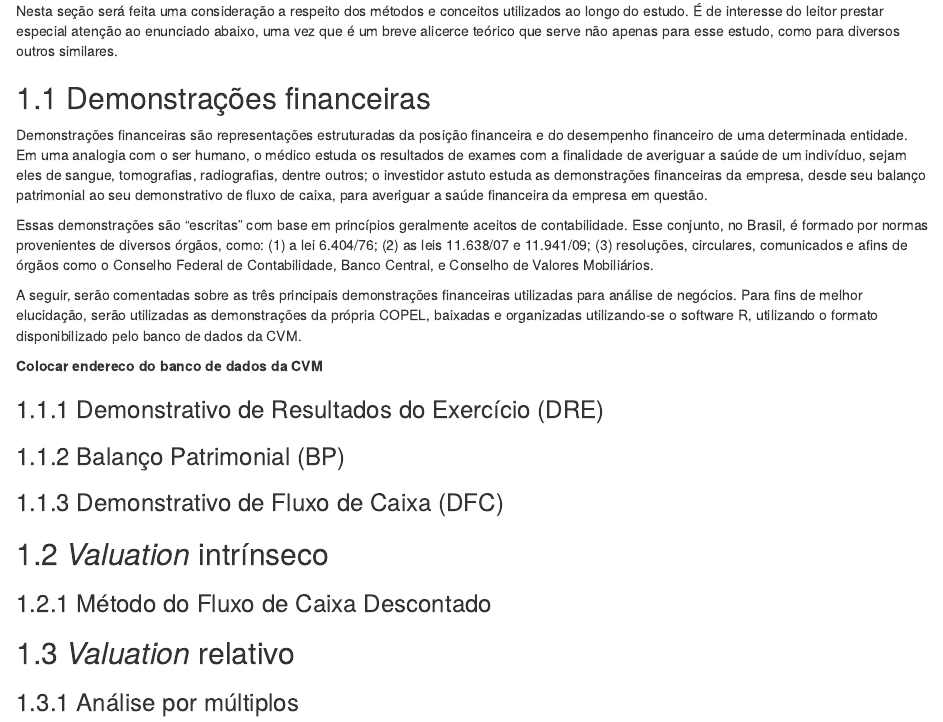
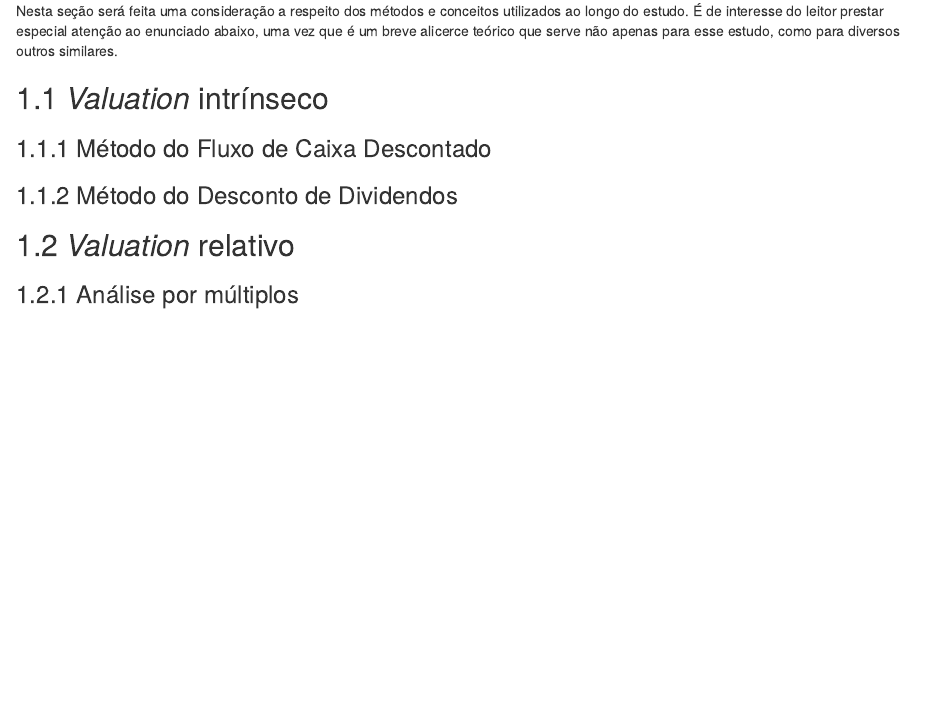
Before and after one commit to rpfreitasxyz/PG_2, an R Markdown document (02-chap3.Rmd): the page in a window 1100 px wide, from 70 px down. Rendered offline with R 4.5, knitr and Pandoc, with nearby package versions; drawn as R Markdown's standard HTML page in place of the format the file asks for.

Commit message:
atualizado o sumário

```diff
--- a/02-chap3.Rmd
+++ b/02-chap3.Rmd
@@ -1,27 +1,13 @@
 # Referencial teórico
 
 Nesta seção será feita uma consideração a respeito dos métodos e conceitos utilizados ao longo do estudo. É de interesse do leitor prestar especial atenção ao enunciado abaixo, uma vez que é um breve alicerce teórico que serve não apenas para esse estudo, como para diversos outros similares.
-
-## Demonstrações financeiras
-
-Demonstrações financeiras são representações estruturadas da posição financeira e do desempenho financeiro de uma determinada entidade. Em uma analogia com o ser humano, o médico estuda os resultados de exames com a finalidade de averiguar a saúde de um indivíduo, sejam eles de sangue, tomografias, radiografias, dentre outros; o investidor astuto estuda as demonstrações financeiras da empresa, desde seu balanço patrimonial ao seu demonstrativo de fluxo de caixa, para averiguar a saúde financeira da empresa em questão.
-
-Essas demonstrações são "escritas" com base em princípios geralmente aceitos de contabilidade. Esse conjunto, no Brasil, é formado por normas provenientes de diversos órgãos, como: (1) a lei 6.404/76; (2) as leis 11.638/07 e 11.941/09; (3) resoluções, circulares, comunicados e afins de órgãos como o Conselho Federal de Contabilidade, Banco Central, e Conselho de Valores Mobiliários.
-
-A seguir, serão comentadas sobre as três principais demonstrações financeiras utilizadas para análise de negócios. Para fins de melhor elucidação, serão utilizadas as demonstrações da própria COPEL, baixadas e organizadas utilizando-se o software R, utilizando o formato disponibilizado pelo banco de dados da CVM.
-
-**Colocar endereco do banco de dados da CVM**
-
-### Demonstrativo de Resultados do Exercício (DRE)
-
-### Balanço Patrimonial (BP)
-
-### Demonstrativo de Fluxo de Caixa (DFC)
 
 ## _Valuation_ intrínseco
 
 ### Método do Fluxo de Caixa Descontado
 
+### Método do Desconto de Dividendos
+
 ## _Valuation_ relativo
 
 ### Análise por múltiplos
```
